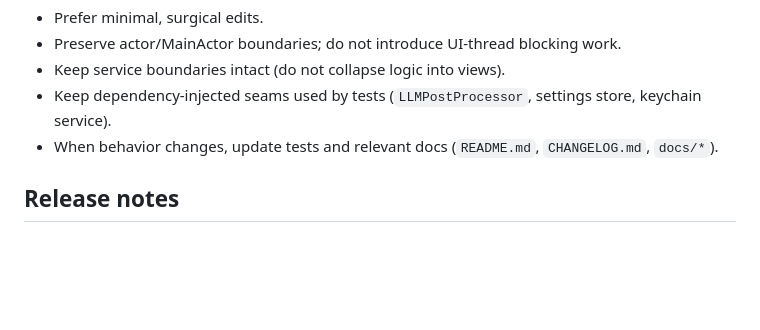
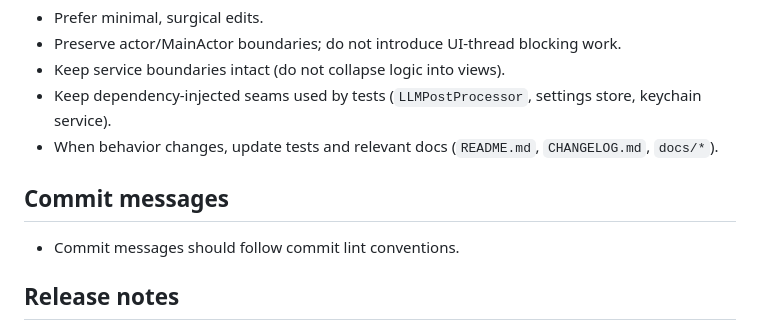
Before and after one commit to kishanhitk/suniye, a Markdown page: AGENTS.md, the part around the change. Rendered like a GitHub page; blank space fills up the shorter version.

Commit message:
docs(agents): require commitlint-style messages

```diff
--- a/AGENTS.md
+++ b/AGENTS.md
@@ -80,6 +80,9 @@ xcodebuild \
 - Keep dependency-injected seams used by tests (`LLMPostProcessor`, settings store, keychain service).
 - When behavior changes, update tests and relevant docs (`README.md`, `CHANGELOG.md`, `docs/*`).
 
+## Commit messages
+- Commit messages should follow commit lint conventions.
+
 ## Release notes
 - Follow `docs/RELEASE.md`.
 - Release artifacts and verification are script-driven:
```
